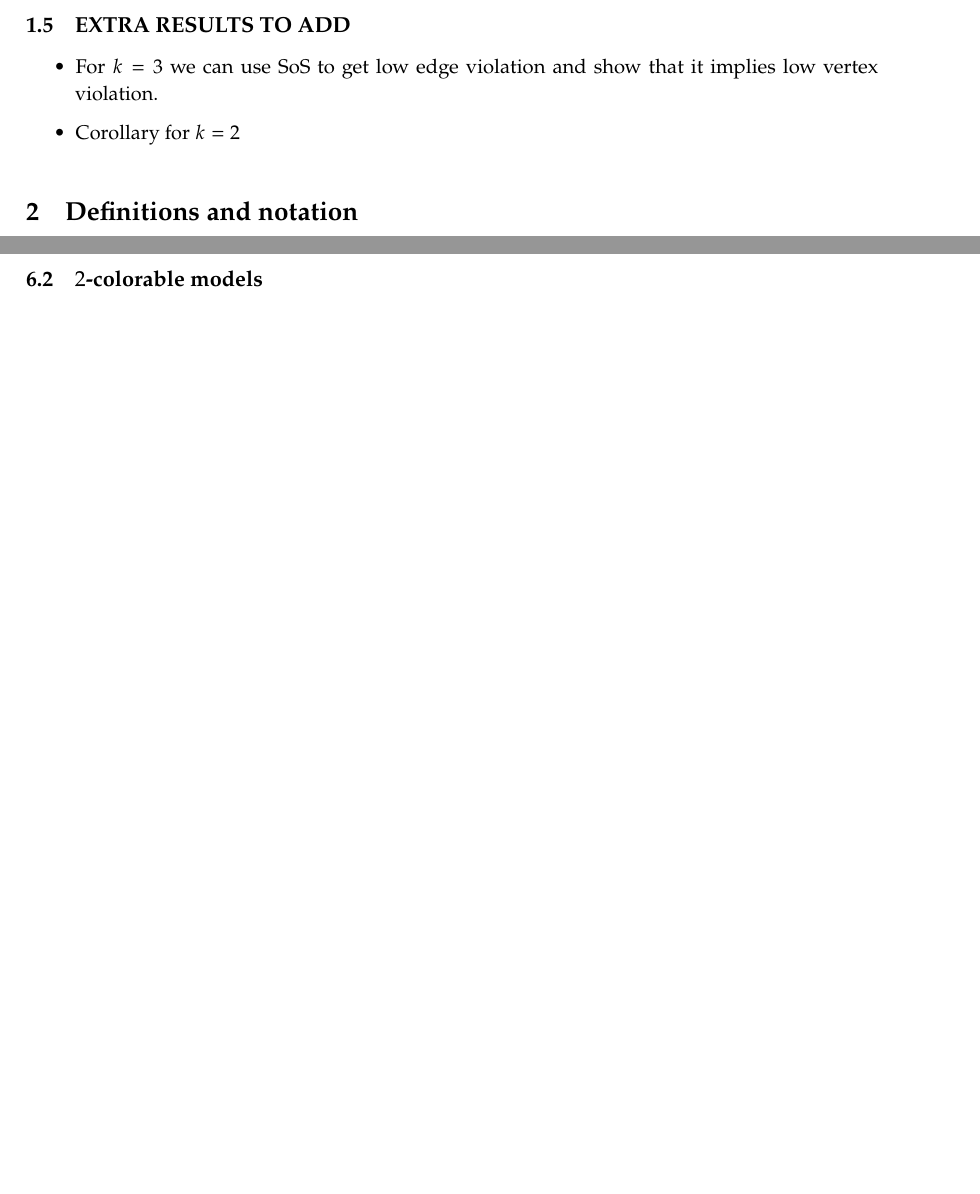
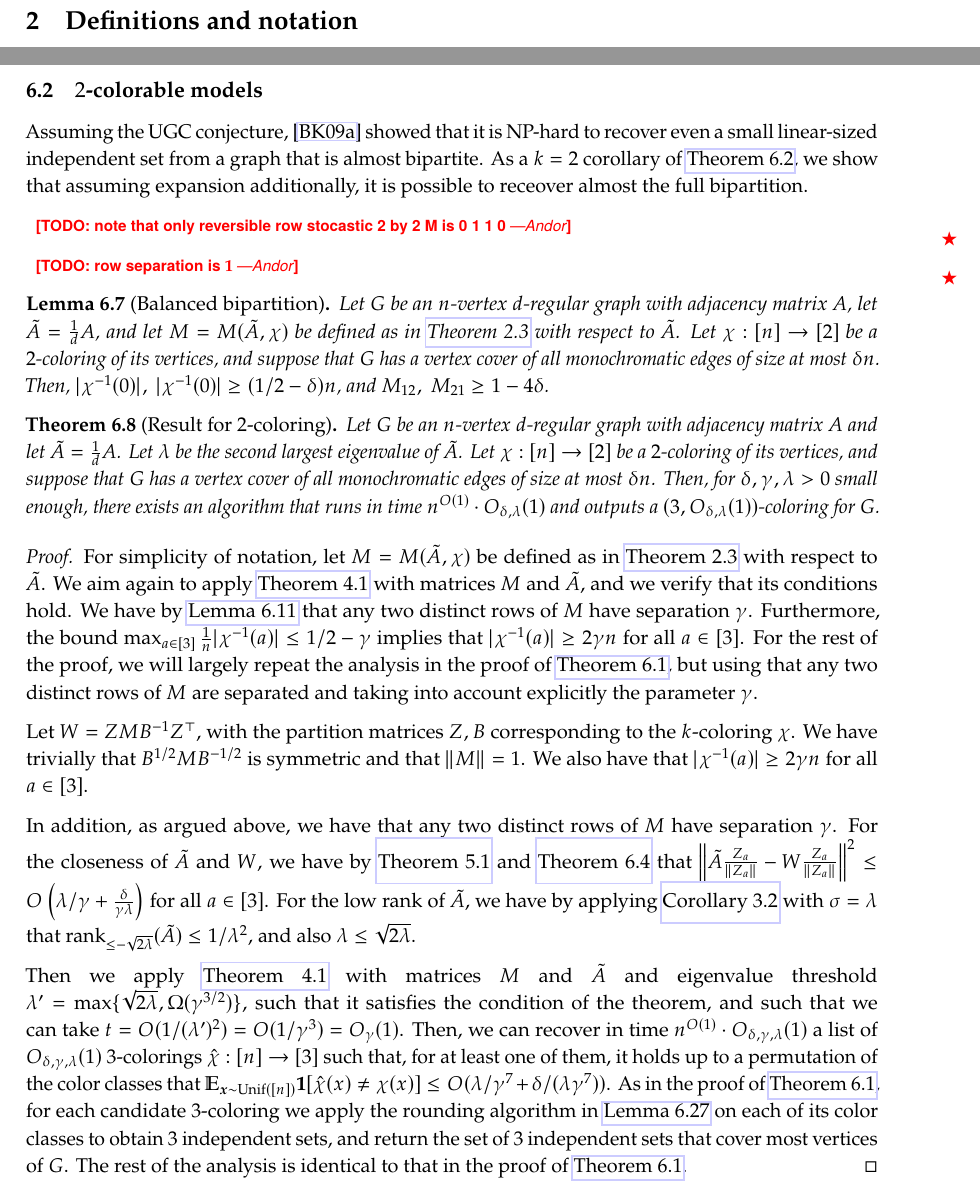
Before and after one commit to varikakasandor/masters-thesis, a LaTeX document (writeup/main.tex, which reads writeup/content/algorithms.tex, writeup/content/intro.tex): two parts of pages 7 and 25 of 48 before the commit and two parts of pages 7 and 25 of 49 after it, joined at a grey line, cut at the place of the change, the shorter picture padded with empty space. Compiled offline with pdfLaTeX.

```diff
--- a/writeup/content/algorithms.tex
+++ b/writeup/content/algorithms.tex
@@ -210,12 +210,56 @@
 
 \subsection{$2$-colorable models}
 
+
+Assuming the UGC conjecture, \cite{MR2648426} showed that it is NP-hard to recover even a small linear-sized independent set from a graph that is almost bipartite. As a $k=2$ corollary of \cref{thm:kalg}, we show that assuming expansion additionally, it is possible to receover almost the full bipartition.
+
+\andor{TODO: note that only reversible row stocastic 2 by 2 M is 0 1 1 0}
+
+
+\andor{TODO: row separation is $1$}
+
+\begin{lemma}[Balanced bipartition]
+    Let $G$ be an $n$-vertex $d$-regular graph with adjacency matrix $A$, let $\tilde{A} = \frac{1}{d}A$, and let $M = M(\tilde{A}, \chi)$ be defined as in \cref{def:model} with respect to $\tilde{A}$.
+    Let $\chi: [n] \to [2]$ be a $2$-coloring of its vertices, and suppose that $G$ has a vertex cover of all monochromatic edges of size at most $\delta n$.
+    Then, $|\chi^{-1}(0)|,\ |\chi^{-1}(0)|  \geq (1/2-\delta)n$, and $M_{12},\ M_{21} \geq 1-4\delta$.
+\end{lemma}
+
+
+\begin{theorem}[Result for $2$-coloring]
+\label{thm:2alg}
+Let $G$ be an $n$-vertex $d$-regular graph with adjacency matrix $A$ and let $\tilde{A} = \frac{1}{d}A$.
+Let $\lambda$ be the second largest eigenvalue of $\tilde{A}$.
+Let $\chi: [n] \to [2]$ be a $2$-coloring of its vertices, and suppose that $G$ has a vertex cover of all monochromatic edges of size at most $\delta n$.
+Then, for $\delta, \gamma, \lambda > 0$ small enough, there exists an algorithm that runs in time $n^{O(1)} \cdot O_{\delta,\lambda}(1)$ and outputs a $(3, O_{\delta,\lambda}(1))$-coloring for $G$.
+\end{theorem}
+\begin{proof}
+For simplicity of notation, let $M = M(\tilde{A}, \chi)$ be defined as in \cref{def:model} with respect to $\tilde{A}$.
+We aim again to apply \cref{thm:part-recovery} with matrices $M$ and $\tilde{A}$, and we verify that its conditions hold.
+We have by \cref{lemma: 3coloringrowseparation} that any two distinct rows of $M$ have separation $\gamma$.
+Furthermore, the bound $\max_{a \in [3]} \frac{1}{n} |\chi^{-1}(a)| \leq 1/2 - \gamma$ implies that $|\chi^{-1}(a)| \geq 2\gamma n$ for all $a \in [3]$.
+For the rest of the proof, we will largely repeat the analysis in the proof of \cref{thm:kalg-partial}, but using that any two distinct rows of $M$ are separated and taking into account explicitly the parameter $\gamma$.
+
+Let $W = Z M B^{-1} Z^\top$, with the partition matrices $Z, B$ corresponding to the $k$-coloring $\chi$.
+We have trivially that $B^{1/2} M B^{-1/2}$ is symmetric and that $\Norm{M} = 1$.
+We also have that $|\chi^{-1}(a)| \geq 2\gamma n$ for all $a \in [3]$.
+
+In addition, as argued above, we have that any two distinct rows of $M$ have separation $\gamma$.
+For the closeness of $\tilde{A}$ and $W$, we have by \cref{lemma: expansionimpliesvariance} and \cref{lem:small-var-to-indic} that $\Norm{\tilde{A} \frac{Z_a}{\Norm{Z_a}} - W \frac{Z_a}{\Norm{Z_a}}}^2 \leq O\Paren{\lambda/\gamma + \frac{\delta}{\gamma \lambda}}$ for all $a \in [3]$.
+For the low rank of $\tilde{A}$, we have by applying \cref{cor:spectral_small_to_small} with $\sigma=\lambda$ that $\rank_{\leq -\sqrt{2\lambda}}(\tilde{A}) \leq 1/\lambda^2$, and also $\lambda \leq \sqrt{2 \lambda}$.
+
+Then we apply \cref{thm:part-recovery} with matrices $M$ and $\tilde{A}$ and eigenvalue threshold\linebreak $\lambda' = \max\{\sqrt{2 \lambda}, \Omega(\gamma^{3/2})\}$, such that it satisfies the condition of the theorem, and such that we can take $t = O(1/(\lambda')^2) = O(1/\gamma^3) = O_{\gamma}(1)$.
+Then, we can recover in time $n^{O(1)} \cdot O_{\delta,\gamma,\lambda}(1)$ a list of $O_{\delta,\gamma,\lambda}(1)$ $3$-colorings $\hat{\chi}: [n] \to [3]$ such that, for at least one of them, it holds up to a permutation of the color classes that $\mathbb{E}_{\bm{x} \sim \operatorname{Unif}([n])} \1[\hat\chi(x) \neq \chi(x)] \leq O(\lambda/\gamma^7+\delta/(\lambda\gamma^7))$.
+As in the proof of \cref{thm:kalg-partial}, for each candidate $3$-coloring we apply the rounding algorithm in \cref{lemma: generalrounding} on each of its color classes to obtain $3$ independent sets, and return the set of $3$ independent sets that cover most vertices of $G$.
+The rest of the analysis is identical to that in the proof of \cref{thm:kalg-partial}.
+\end{proof}
+
+
 \andor{TODO: story about how almost bipartition is actually hard}
 
 \begin{theorem}[Result for $2$-coloring]
     \label{thm:2alg}
     \andor{TODO}
-    \end{theorem}
+\end{theorem}
 
 \subsection{$3$-colorable models}
 
--- a/writeup/content/intro.tex
+++ b/writeup/content/intro.tex
@@ -100,10 +100,3 @@
 The runtime of the algorithm is polynomial time, as the outer for loop goes through $3^{O(\log{n})}=n^{O(1)}$ combinations and 2-SAT is solvable in polynomial time.
 
 \end{proof}
-
-\subsection{EXTRA RESULTS TO ADD}
-
-\begin{itemize}
-    \item For $k=3$ we can use SoS to get low edge violation and show that it implies low vertex violation.
-    \item Corollary for $k=2$
-\end{itemize}
```
Also changed, not shown: writeup/references.bib (+15 -0 lines).
